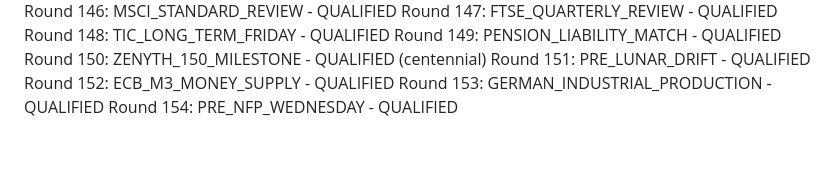
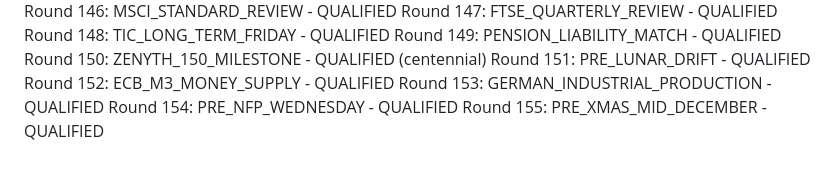
Before and after one commit to athenixai-lab/claude2, a Markdown page: zenyth-ideation/state/round_log.md, the part around the change. Rendered like a GitHub page.

Commit message:
Round 155: PRE_XMAS_MID_DECEMBER - QUALIFIED

```diff
--- a/zenyth-ideation/state/round_log.md
+++ b/zenyth-ideation/state/round_log.md
@@ -153,3 +153,4 @@ Round 151: PRE_LUNAR_DRIFT - QUALIFIED
 Round 152: ECB_M3_MONEY_SUPPLY - QUALIFIED
 Round 153: GERMAN_INDUSTRIAL_PRODUCTION - QUALIFIED
 Round 154: PRE_NFP_WEDNESDAY - QUALIFIED
+Round 155: PRE_XMAS_MID_DECEMBER - QUALIFIED
```
Also changed, not shown: 1 other file.
